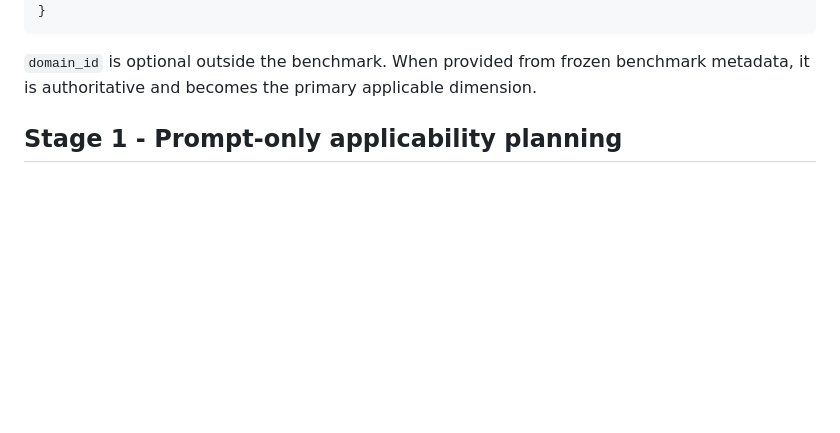
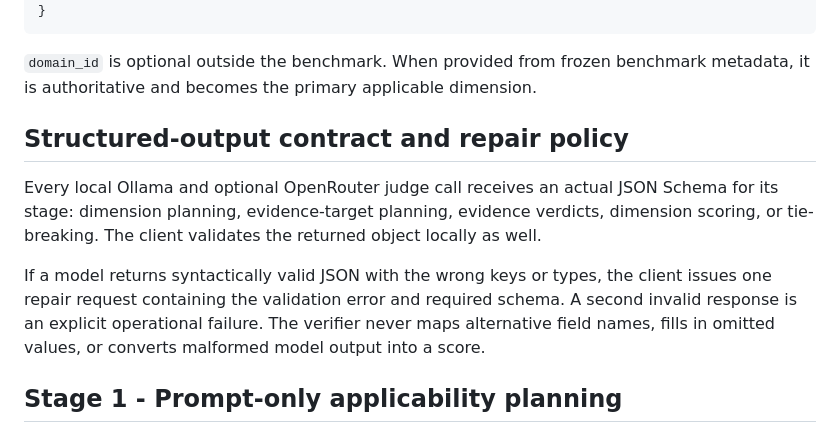
Before and after one commit to chebbi24/cultural-verification-thesis, a Markdown page: docs/verifier_spec.md, the part around the change. Rendered like a GitHub page; blank space fills up the shorter version.

Commit message:
Enforce verifier structured output schemas

````diff
--- a/docs/verifier_spec.md
+++ b/docs/verifier_spec.md
@@ -39,6 +39,12 @@ For one candidate:
 ```
 
 `domain_id` is optional outside the benchmark. When provided from frozen benchmark metadata, it is authoritative and becomes the primary applicable dimension.
+
+## Structured-output contract and repair policy
+
+Every local Ollama and optional OpenRouter judge call receives an actual JSON Schema for its stage: dimension planning, evidence-target planning, evidence verdicts, dimension scoring, or tie-breaking. The client validates the returned object locally as well.
+
+If a model returns syntactically valid JSON with the wrong keys or types, the client issues one repair request containing the validation error and required schema. A second invalid response is an explicit operational failure. The verifier never maps alternative field names, fills in omitted values, or converts malformed model output into a score.
 
 ## Stage 1 - Prompt-only applicability planning
 
````
